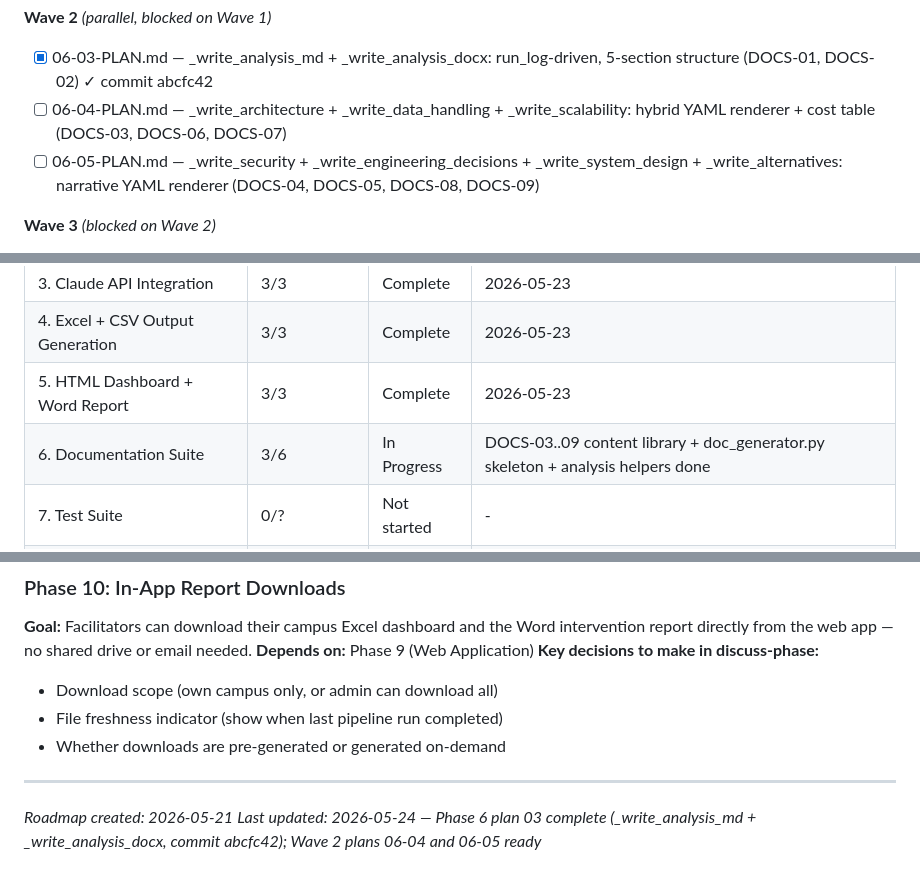
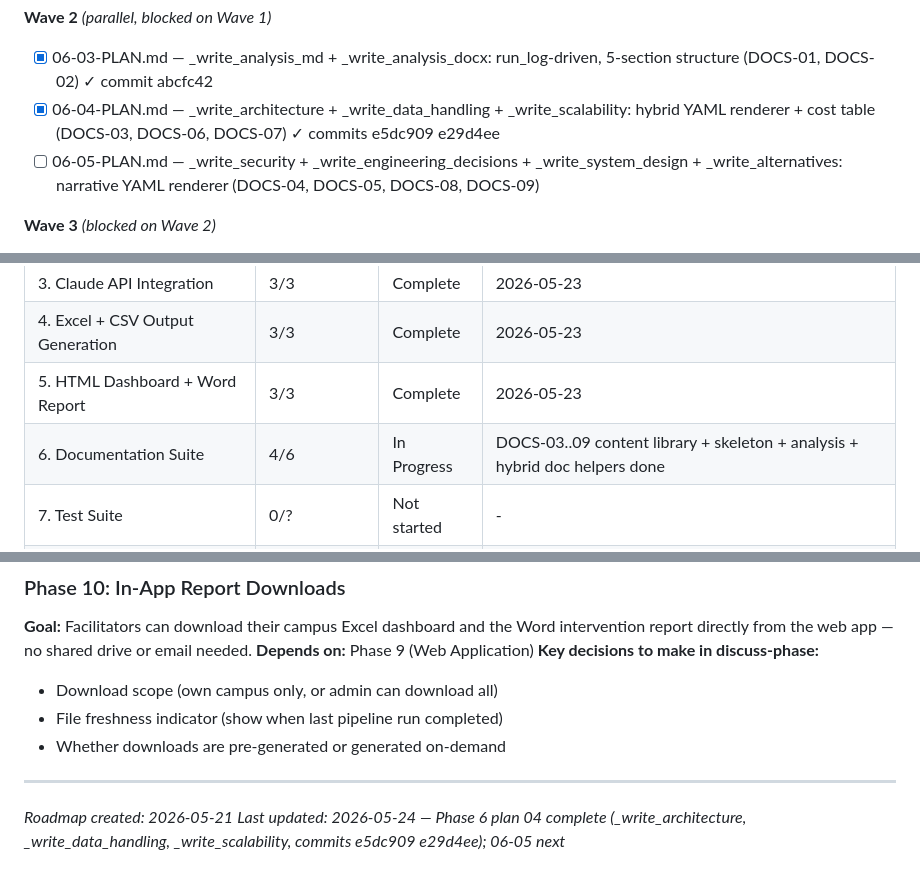
Before and after one commit to abdulrahmanbmousa-a11y/boon-academy-intervention, a Markdown page: .planning/ROADMAP.md, 3 parts joined by grey strips. Drawn GitHub-style.

```diff
--- a/.planning/ROADMAP.md
+++ b/.planning/ROADMAP.md
@@ -120,7 +120,7 @@
 
 **Wave 2** *(parallel, blocked on Wave 1)*
 - [x] 06-03-PLAN.md — _write_analysis_md + _write_analysis_docx: run_log-driven, 5-section structure (DOCS-01, DOCS-02) ✓ commit abcfc42
-- [ ] 06-04-PLAN.md — _write_architecture + _write_data_handling + _write_scalability: hybrid YAML renderer + cost table (DOCS-03, DOCS-06, DOCS-07)
+- [x] 06-04-PLAN.md — _write_architecture + _write_data_handling + _write_scalability: hybrid YAML renderer + cost table (DOCS-03, DOCS-06, DOCS-07) ✓ commits e5dc909 e29d4ee
 - [ ] 06-05-PLAN.md — _write_security + _write_engineering_decisions + _write_system_design + _write_alternatives: narrative YAML renderer (DOCS-04, DOCS-05, DOCS-08, DOCS-09)
 
 **Wave 3** *(blocked on Wave 2)*
@@ -162,7 +162,7 @@
 | 3. Claude API Integration | 3/3 | Complete | 2026-05-23 |
 | 4. Excel + CSV Output Generation | 3/3 | Complete | 2026-05-23 |
 | 5. HTML Dashboard + Word Report | 3/3 | Complete | 2026-05-23 |
-| 6. Documentation Suite | 3/6 | In Progress | DOCS-03..09 content library + doc_generator.py skeleton + analysis helpers done |
+| 6. Documentation Suite | 4/6 | In Progress | DOCS-03..09 content library + skeleton + analysis + hybrid doc helpers done |
 | 7. Test Suite | 0/? | Not started | - |
 | 8. End-to-End Integration + Polish | 0/? | Not started | - |
 
@@ -210,4 +210,4 @@ These features were requested after v1 scope was locked. Implement after Phase 8
 ---
 
 *Roadmap created: 2026-05-21*
-*Last updated: 2026-05-24 — Phase 6 plan 03 complete (_write_analysis_md + _write_analysis_docx, commit abcfc42); Wave 2 plans 06-04 and 06-05 ready*
+*Last updated: 2026-05-24 — Phase 6 plan 04 complete (_write_architecture, _write_data_handling, _write_scalability, commits e5dc909 e29d4ee); 06-05 next*
```
Also changed, not shown: .planning/STATE.md (+8 -4 lines), 1 other file.
